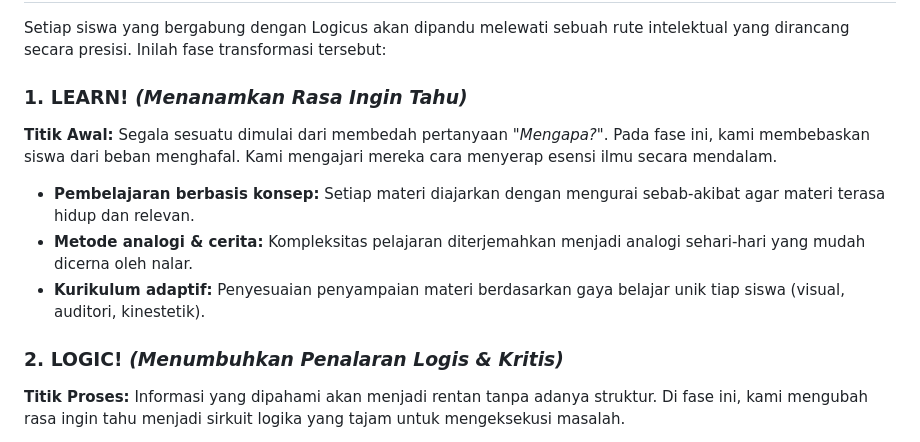
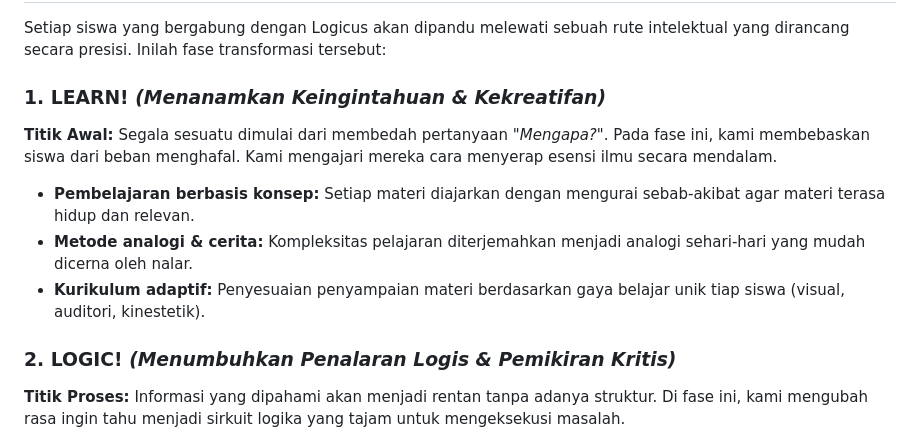
Before and after one commit to logicusacademy/logicusacademy.github.io, a Markdown page: README.md, the part around the change. Rendered like a GitHub page.

```diff
--- a/README.md
+++ b/README.md
@@ -61,7 +61,7 @@
 
 <!-- FASE 1 -->
 <div class="phase-card" style="margin-bottom: 40px; padding-bottom: 20px; border-bottom: 1px solid #eee;">
-                        <h3 style="color: #2c3e50;">1. LEARN! <em>(Menanamkan Rasa Ingin Tahu)</em></h3>
+                        <h3 style="color: #2c3e50;">1. LEARN! <em>(Menanamkan Keingintahuan & Kekreatifan)</em></h3>
                         <p><strong>Titik Awal:</strong> Segala sesuatu dimulai dari membedah pertanyaan <em>"Mengapa?"</em>. Pada fase ini, kami membebaskan siswa dari beban menghafal. Kami mengajari mereka cara menyerap esensi ilmu secara mendalam.</p>
                         <ul>
                             <li><strong>Pembelajaran berbasis konsep:</strong> Setiap materi diajarkan dengan mengurai sebab-akibat agar materi terasa hidup dan relevan.</li>
@@ -72,7 +72,7 @@
 
 <!-- FASE 2 -->
 <div class="phase-card" style="margin-bottom: 40px; padding-bottom: 20px; border-bottom: 1px solid #eee;">
-                        <h3 style="color: #2c3e50;">2. LOGIC! <em>(Menumbuhkan Penalaran Logis & Kritis)</em></h3>
+                        <h3 style="color: #2c3e50;">2. LOGIC! <em>(Menumbuhkan Penalaran Logis & Pemikiran Kritis)</em></h3>
                         <p><strong>Titik Proses:</strong> Informasi yang dipahami akan menjadi rentan tanpa adanya struktur. Di fase ini, kami mengubah rasa ingin tahu menjadi sirkuit logika yang tajam untuk mengeksekusi masalah.</p>
                         <ul>
                             <li><strong>Latihan berpikir kritis:</strong> Siswa dilatih menginterogasi asumsi dan mengurai soal-soal kompleks langkah demi langkah.</li>
```
